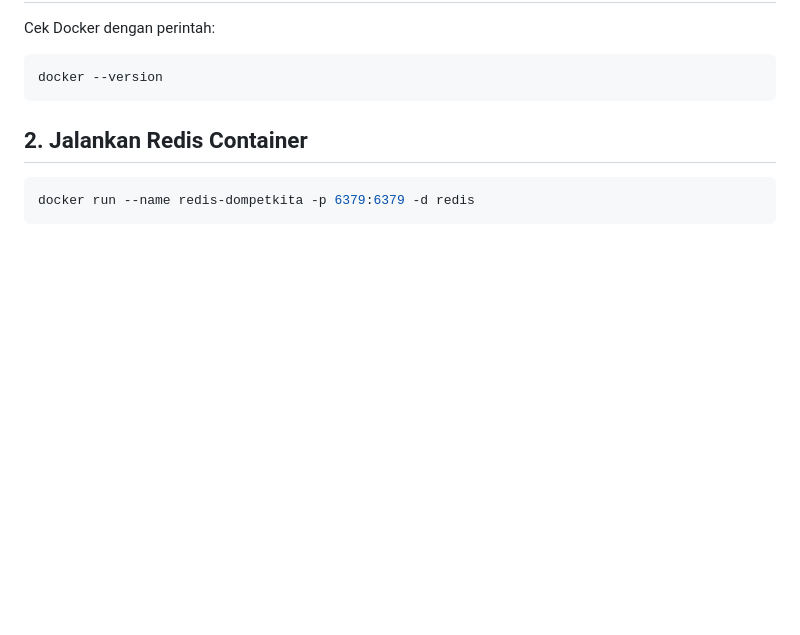
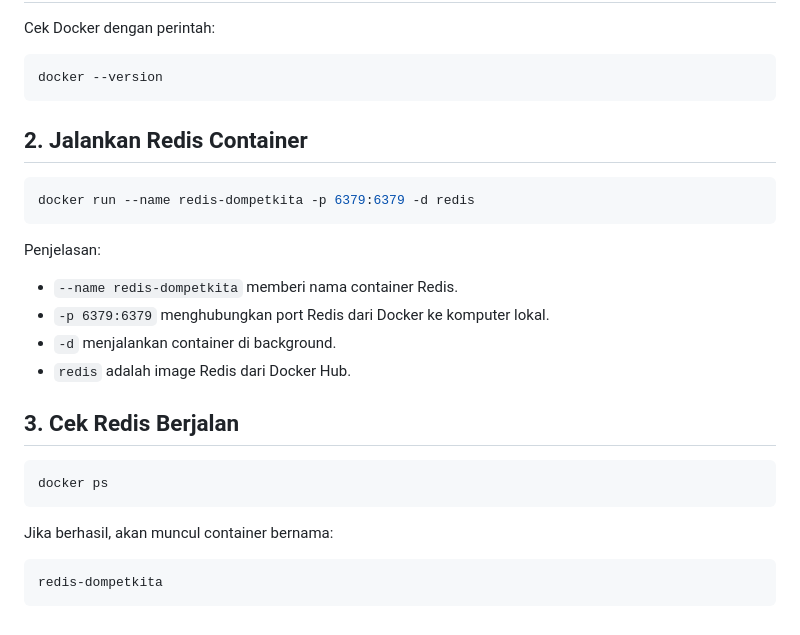
Before and after one commit to ginaa07/be-money, a Markdown page: README.md, the part around the change. Drawn GitHub-style; blank space fills up the shorter version.

Commit message:
feat: add penjelasan mengenai docker

````diff
--- a/README.md
+++ b/README.md
@@ -329,3 +329,22 @@ docker --version
 ```bash
 docker run --name redis-dompetkita -p 6379:6379 -d redis
 ```
+
+Penjelasan:
+
+- `--name redis-dompetkita` memberi nama container Redis.
+- `-p 6379:6379` menghubungkan port Redis dari Docker ke komputer lokal.
+- `-d` menjalankan container di background.
+- `redis` adalah image Redis dari Docker Hub.
+
+## 3. Cek Redis Berjalan
+
+```bash
+docker ps
+```
+
+Jika berhasil, akan muncul container bernama:
+
+```text
+redis-dompetkita
+```
````
